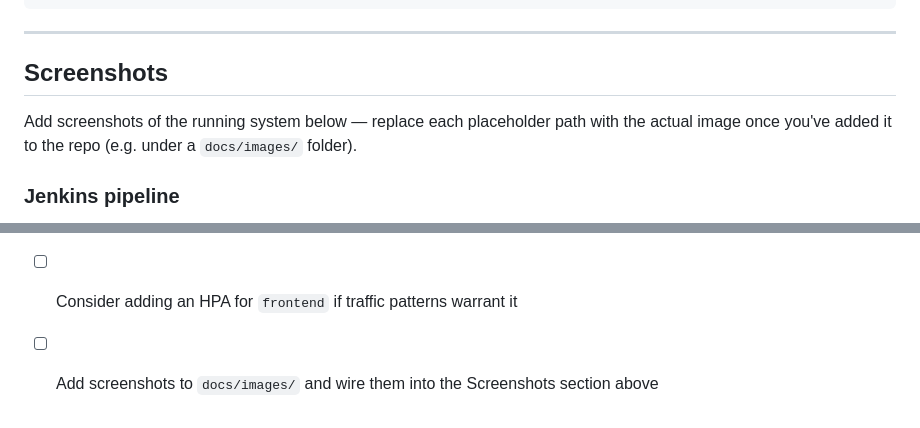
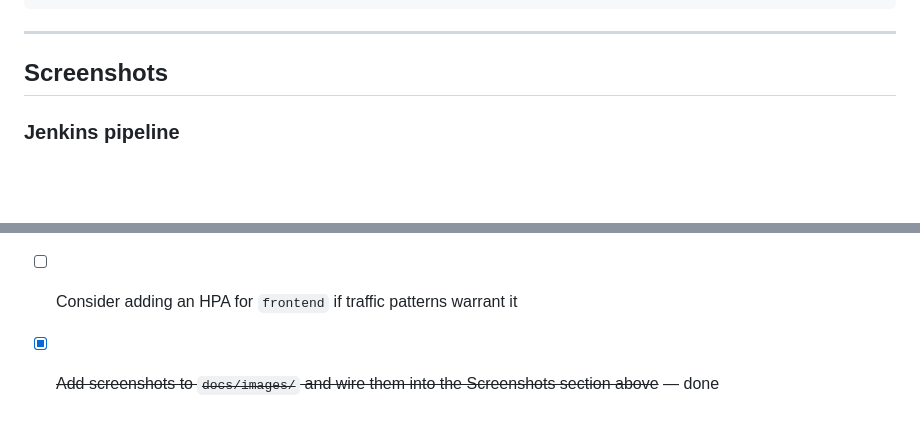
Before and after one commit to kuunyangna/Local-Jenkins-k8-Deployment, a Markdown page: README.md, 2 parts joined by grey strips. Drawn GitHub-style; blank space fills up the shorter version.

```diff
--- a/README.md
+++ b/README.md
@@ -233,7 +233,5 @@ kubectl apply -f k8-manifest/
 
 ## Screenshots
 
-Add screenshots of the running system below — replace each placeholder path with the actual image once you've added it to the repo (e.g. under a `docs/images/` folder).
-
 ### Jenkins pipeline
 
@@ -262,4 +270,4 @@ Add screenshots of the running system below — replace each placeholder path wi
 - [ ] Move `other files/DB-secret.yaml` out of Git and add it to `.gitignore` — it holds the actual `my-sec` credential values referenced by the `backend` and `postgres` Deployments
 - [ ] Consider whether Postgres, its Service, the Secret, the HPA, and the Ingress should be folded into the Jenkins pipeline (with idempotent `kubectl apply`) so a fresh cluster doesn't need manual setup
 - [ ] Consider adding an HPA for `frontend` if traffic patterns warrant it
-- [ ] Add screenshots to `docs/images/` and wire them into the Screenshots section above
+- [x] ~~Add screenshots to `docs/images/` and wire them into the Screenshots section above~~ — done
```
Also changed, not shown: other parts of README.md (+16 -6 lines).
